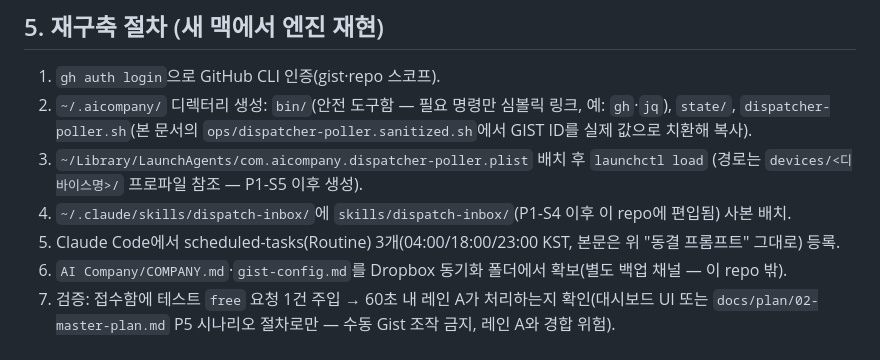
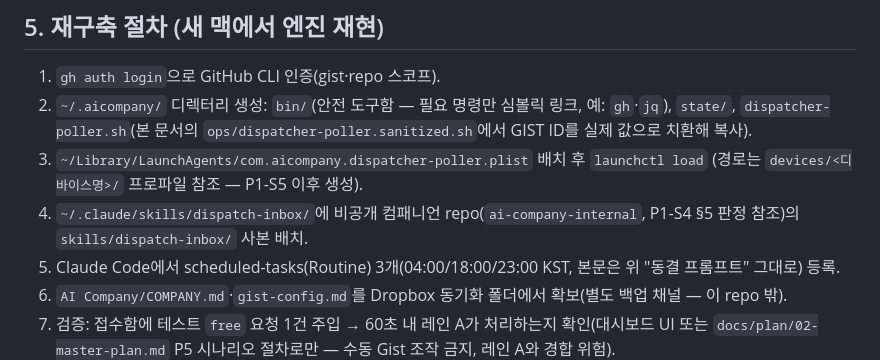
Before and after one commit to jtthw64-create/ai-company-dashboard, a Markdown page: docs/ops/ENGINE.md, the part around the change. Drawn GitHub-style.

```diff
--- a/docs/ops/ENGINE.md
+++ b/docs/ops/ENGINE.md
@@ -59,7 +59,7 @@ Gist `worklog[]`(company-status.json 최상위)는 **최근 48시간분만**의
 1. `gh auth login`으로 GitHub CLI 인증(gist·repo 스코프).
 2. `~/.aicompany/` 디렉터리 생성: `bin/`(안전 도구함 — 필요 명령만 심볼릭 링크, 예: `gh`·`jq`), `state/`, `dispatcher-poller.sh`(본 문서의 `ops/dispatcher-poller.sanitized.sh`에서 GIST ID를 실제 값으로 치환해 복사).
 3. `~/Library/LaunchAgents/com.aicompany.dispatcher-poller.plist` 배치 후 `launchctl load` (경로는 `devices/<디바이스명>/` 프로파일 참조 — P1-S5 이후 생성).
-4. `~/.claude/skills/dispatch-inbox/`에 `skills/dispatch-inbox/`(P1-S4 이후 이 repo에 편입됨) 사본 배치.
+4. `~/.claude/skills/dispatch-inbox/`에 비공개 컴패니언 repo(`ai-company-internal`, P1-S4 §5 판정 참조)의 `skills/dispatch-inbox/` 사본 배치.
 5. Claude Code에서 scheduled-tasks(Routine) 3개(04:00/18:00/23:00 KST, 본문은 위 "동결 프롬프트" 그대로) 등록.
 6. `AI Company/COMPANY.md`·`gist-config.md`를 Dropbox 동기화 폴더에서 확보(별도 백업 채널 — 이 repo 밖).
 7. 검증: 접수함에 테스트 `free` 요청 1건 주입 → 60초 내 레인 A가 처리하는지 확인(대시보드 UI 또는 `docs/plan/02-master-plan.md` P5 시나리오 절차로만 — 수동 Gist 조작 금지, 레인 A와 경합 위험).
```
Also changed, not shown: docs/plan/07-execution-ledger.md (+5 -2 lines).
